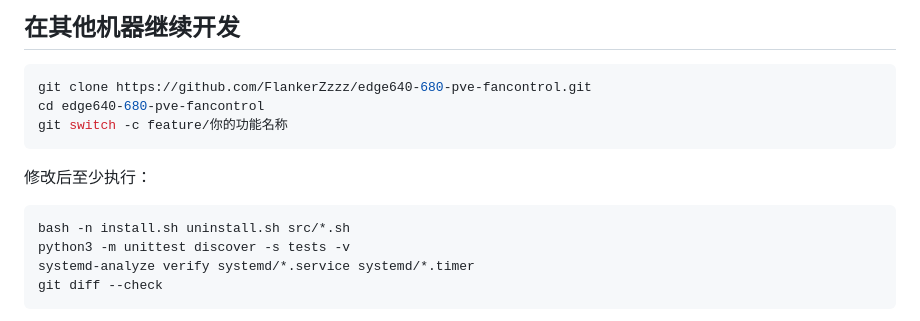
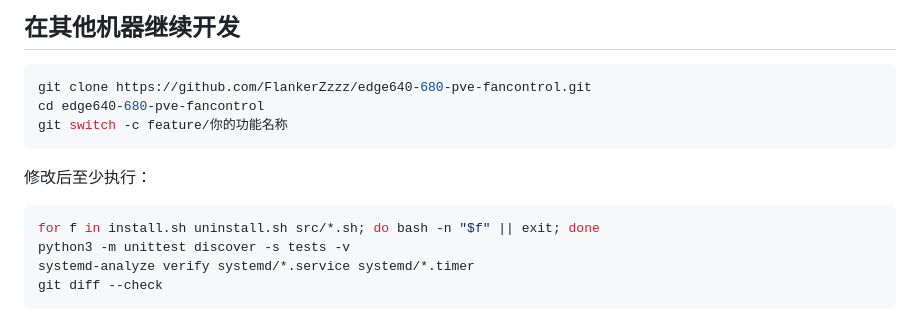
Before and after one commit to FlankerZzzz/edge640-680-pve-fancontrol, a Markdown page: README.md, the part around the change. Rendered like a GitHub page.

Commit message:
Clarify per-file shell syntax verification

````diff
--- a/README.md
+++ b/README.md
@@ -179,7 +179,7 @@ git switch -c feature/你的功能名称
 修改后至少执行：
 
 ```bash
-bash -n install.sh uninstall.sh src/*.sh
+for f in install.sh uninstall.sh src/*.sh; do bash -n "$f" || exit; done
 python3 -m unittest discover -s tests -v
 systemd-analyze verify systemd/*.service systemd/*.timer
 git diff --check
````
